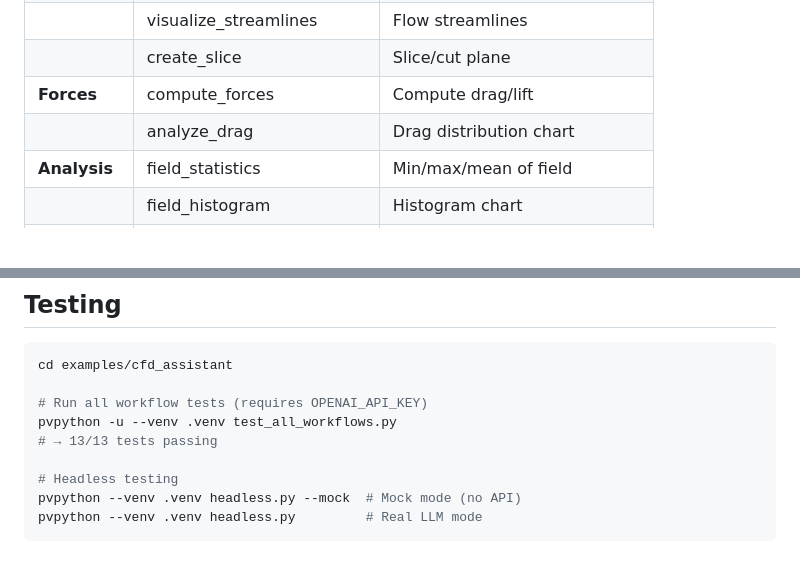
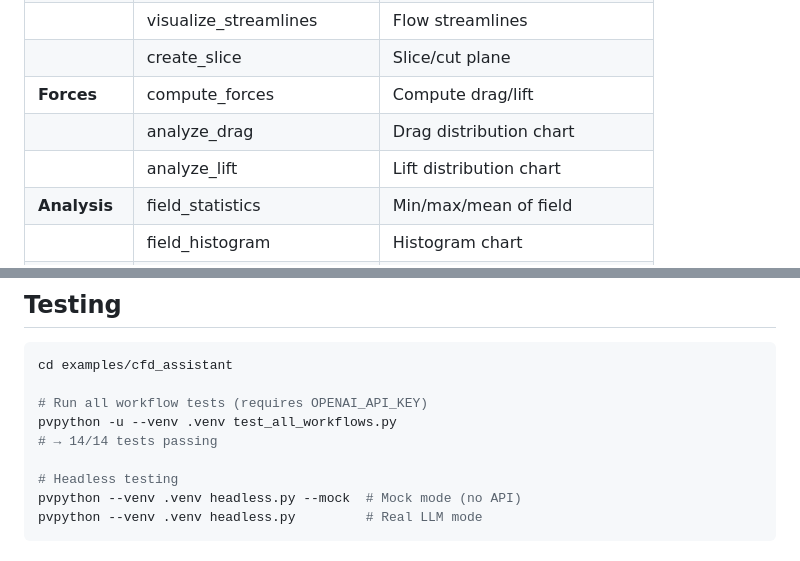
Before and after one commit to jlee-kitware/trame-cfd-mcp, a Markdown page: README.md, 2 parts joined by grey strips. Drawn GitHub-style; blank space fills up the shorter version.

```diff
--- a/README.md
+++ b/README.md
@@ -124,6 +124,7 @@ print(f"Success: {result['success']}")
 | | create_slice | Slice/cut plane |
 | **Forces** | compute_forces | Compute drag/lift |
 | | analyze_drag | Drag distribution chart |
+| | analyze_lift | Lift distribution chart |
 | **Analysis** | field_statistics | Min/max/mean of field |
 | | field_histogram | Histogram chart |
 | **Location** | find_stagnation | Find stagnation point |
@@ -163,7 +164,7 @@ cd examples/cfd_assistant
 
 # Run all workflow tests (requires OPENAI_API_KEY)
 pvpython -u --venv .venv test_all_workflows.py
-# → 13/13 tests passing
+# → 14/14 tests passing
 
 # Headless testing
 pvpython --venv .venv headless.py --mock  # Mock mode (no API)
```
Also changed, not shown: other parts of README.md (+5 -2 lines), docs/images/lift_distribution.png (added), docs/images/vortices_q.png, 2 other files.
